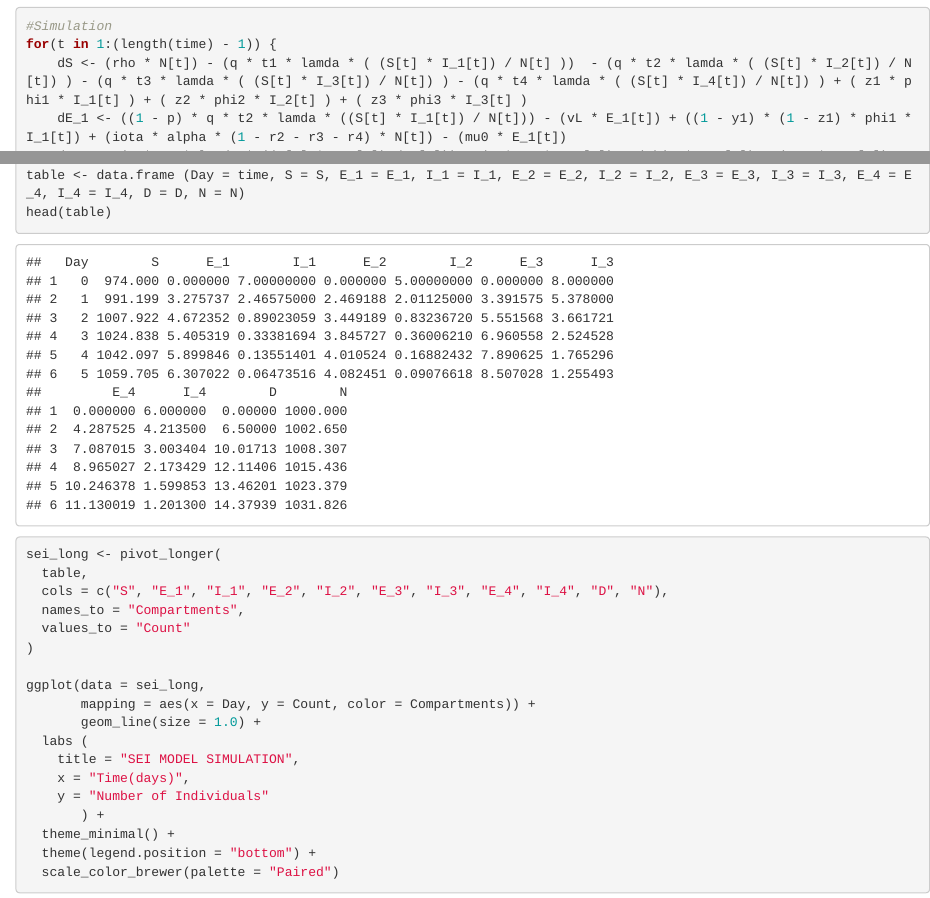
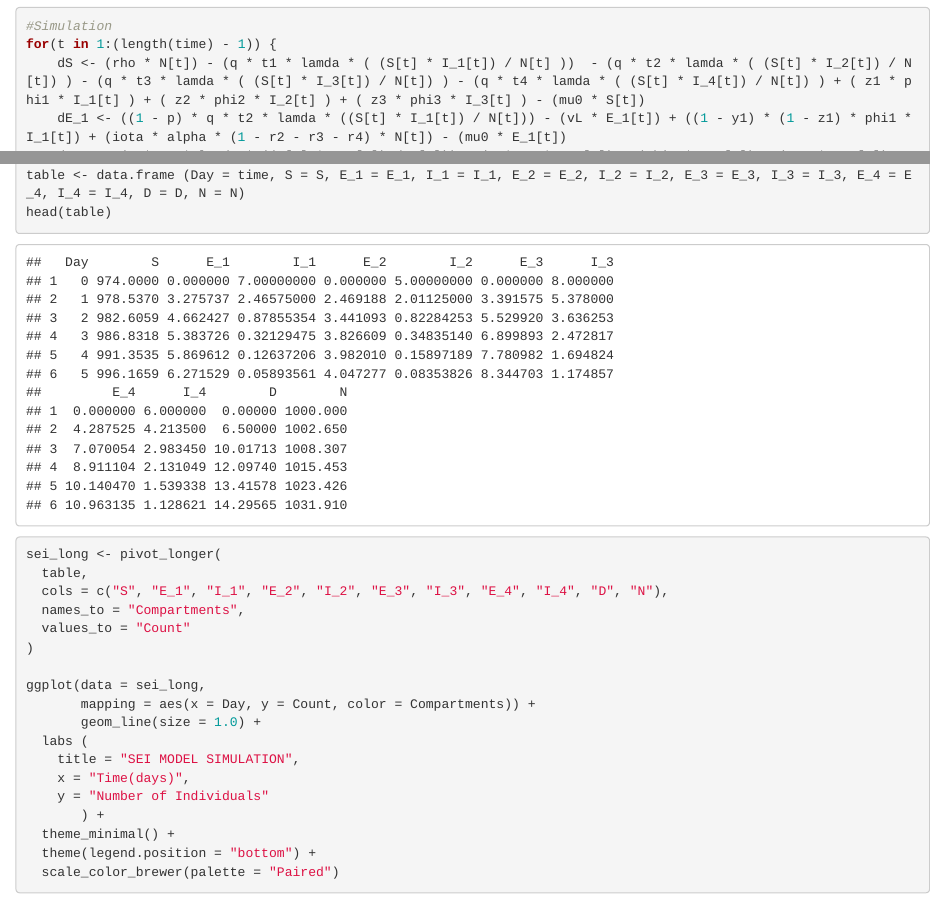
Before and after one commit to NataliWilliam/Summer-Research-2025, an R Markdown document (SEI TB model.Rmd): the page in a window 1100 px wide, from 1790 px down, and a second part further down, joined at a grey line. Rendered offline with R 4.5, knitr and Pandoc, with nearby package versions.

Commit message:
change in dS eq

````diff
--- a/SEI TB model.Rmd
+++ b/SEI TB model.Rmd
@@ -106,7 +106,7 @@ N[1] <- N_initial
 ```{r}
 #Simulation
 for(t in 1:(length(time) - 1)) {
-    dS <- (rho * N[t]) - (q * t1 * lamda * ( (S[t] * I_1[t]) / N[t] ))  - (q * t2 * lamda * ( (S[t] * I_2[t]) / N[t]) ) - (q * t3 * lamda * ( (S[t] * I_3[t]) / N[t]) ) - (q * t4 * lamda * ( (S[t] * I_4[t]) / N[t]) ) + ( z1 * phi1 * I_1[t] ) + ( z2 * phi2 * I_2[t] ) + ( z3 * phi3 * I_3[t] )
+    dS <- (rho * N[t]) - (q * t1 * lamda * ( (S[t] * I_1[t]) / N[t] ))  - (q * t2 * lamda * ( (S[t] * I_2[t]) / N[t]) ) - (q * t3 * lamda * ( (S[t] * I_3[t]) / N[t]) ) - (q * t4 * lamda * ( (S[t] * I_4[t]) / N[t]) ) + ( z1 * phi1 * I_1[t] ) + ( z2 * phi2 * I_2[t] ) + ( z3 * phi3 * I_3[t] ) - (mu0 * S[t])
     dE_1 <- ((1 - p) * q * t2 * lamda * ((S[t] * I_1[t]) / N[t])) - (vL * E_1[t]) + ((1 - y1) * (1 - z1) * phi1 * I_1[t]) + (iota * alpha * (1 - r2 - r3 - r4) * N[t]) - (mu0 * E_1[t])
     dI_1 <- (q * t1 * lamda * ((S[t] * I_1[t]) / N[t])) + (q * vL * E_1[t]) - (phi1 * I_1[t]) - (mu0 * I_1[t]) - (mu * I_1[t])
     dE_2 <- ((1 - p) * q * t2 * lamda * ((S[t] * I_2[t]) / N[t])) - (vL * E_2[t]) + ((1 - y2) * (1 - z2) * phi2 * I_2[t]) + (gamma * (1 - z1) * y1 * phi1 * I_1[t]) + (iota * alpha * r2 * N[t]) - (mu0 * E_2[t])
````
Also changed, not shown: SEI-TB-model.html (added).
